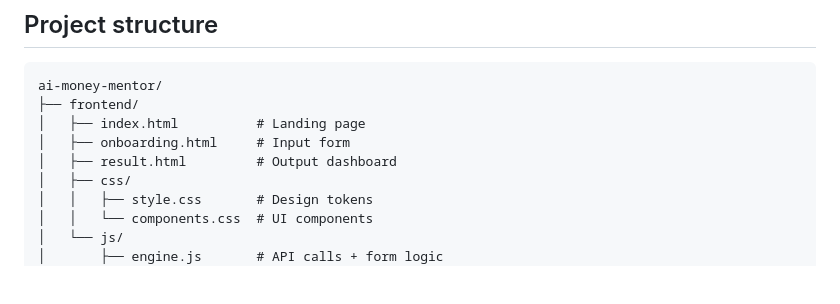
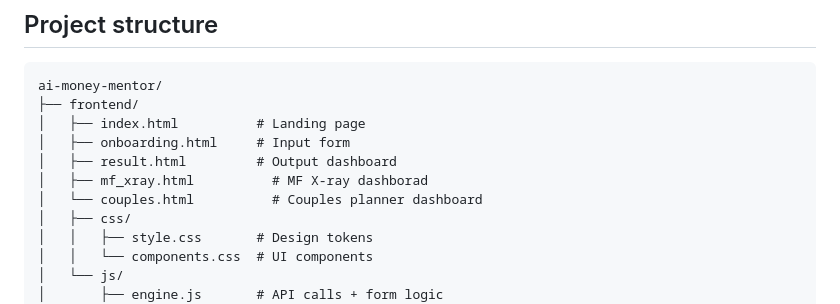
Before and after one commit to niranjana-wq/AI-Money-Mentor, a Markdown page: README.md, the part around the change. Drawn GitHub-style; blank space fills up the shorter version.

Commit message:
Add MF X-ray and Couples planner dashboards to README

```diff
--- a/README.md
+++ b/README.md
@@ -129,6 +129,8 @@ ai-money-mentor/
 │   ├── index.html          # Landing page
 │   ├── onboarding.html     # Input form
 │   ├── result.html         # Output dashboard
+│   ├── mf_xray.html          # MF X-ray dashborad
+│   └── couples.html          # Couples planner dashboard
 │   ├── css/
 │   │   ├── style.css       # Design tokens
 │   │   └── components.css  # UI components
```
